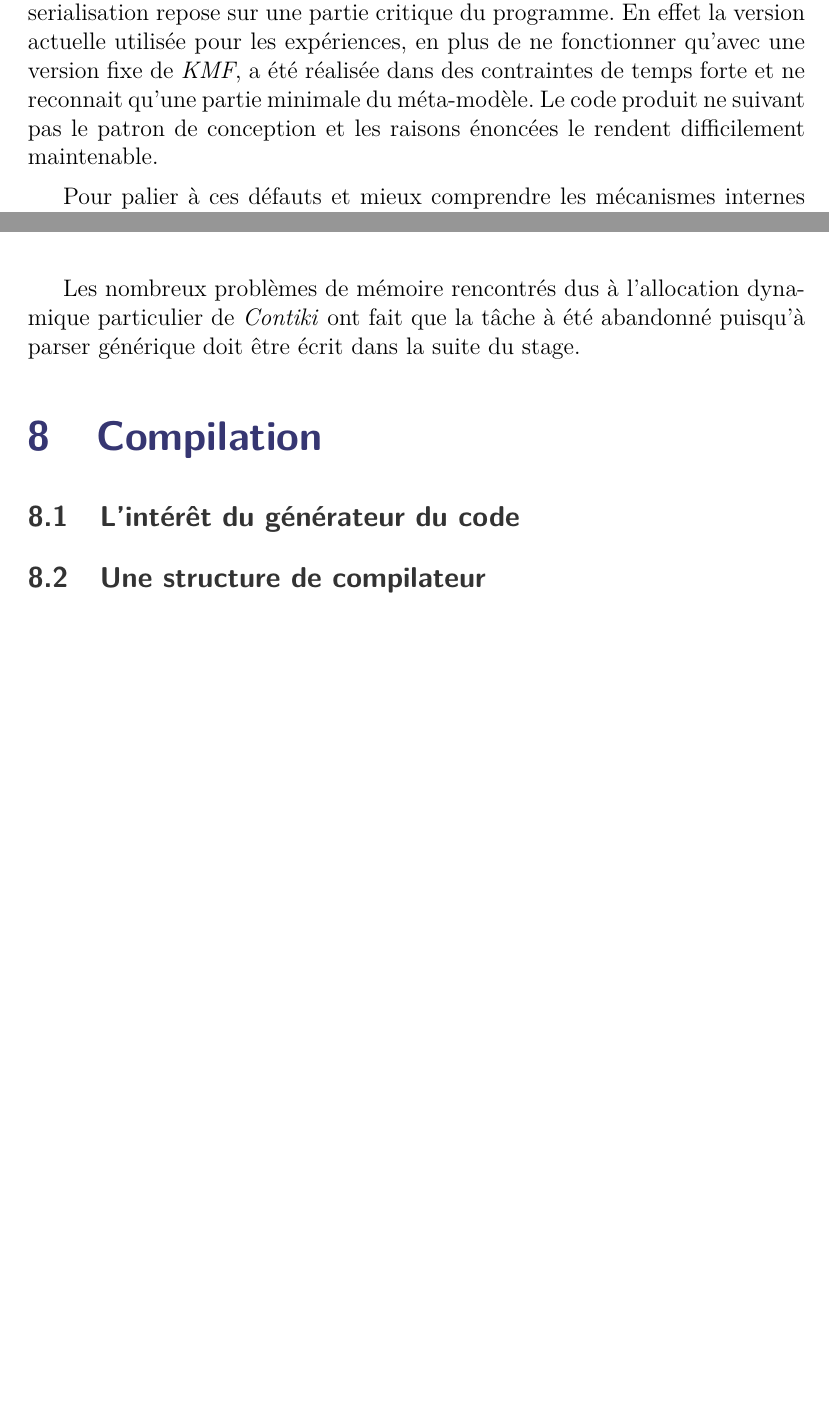
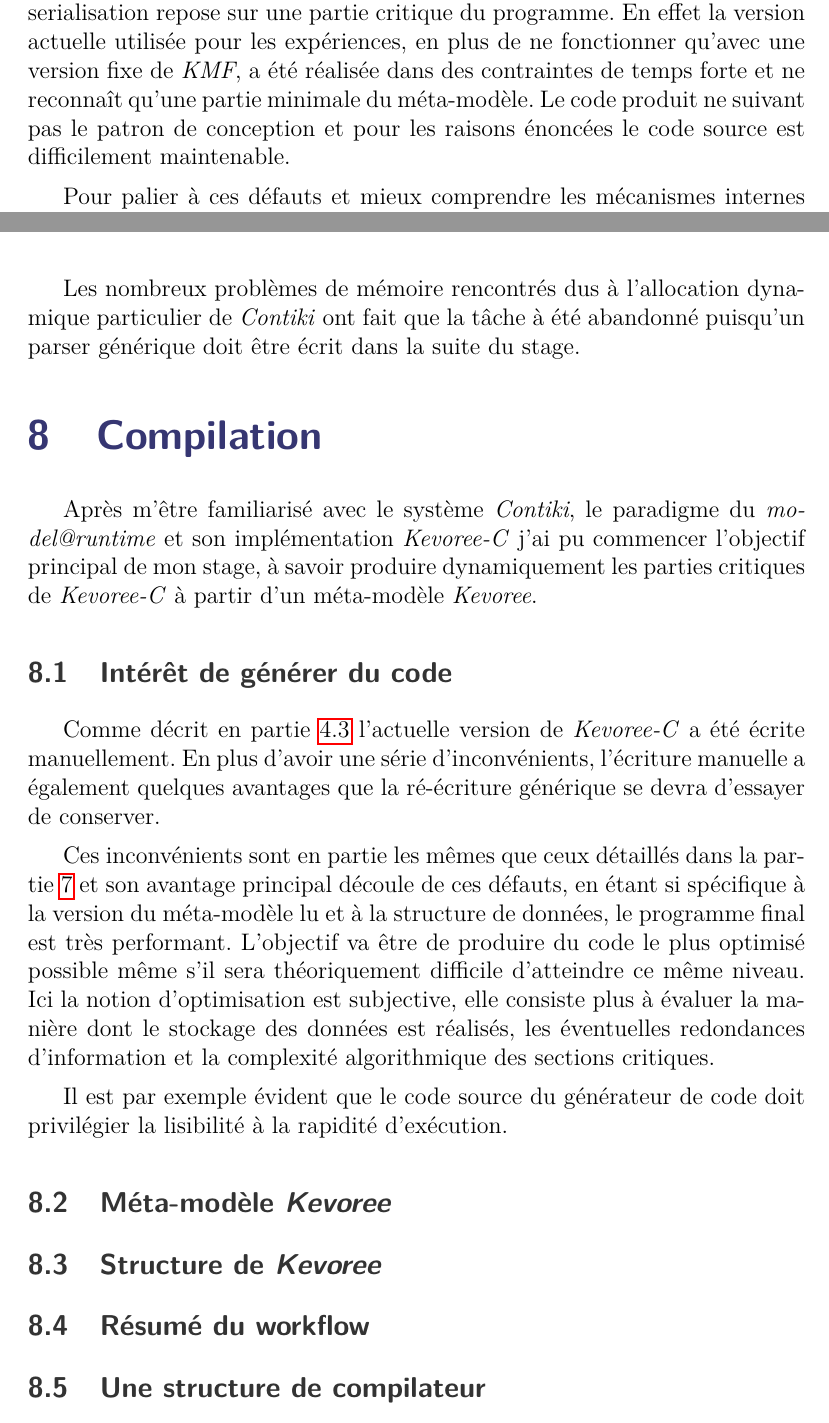
Before and after one commit to AlexandreRio/rapport-de-stage-2015, a LaTeX document (rapport.tex, which reads partie3.tex): two parts of pages 19 and 21 of 28, joined at a grey line, cut so that both start at the same text, the shorter picture padded with empty space. Compiled offline with pdfLaTeX.

Commit message:
fix nonsense, add stuff code generator interest

```diff
--- a/partie3.tex
+++ b/partie3.tex
@@ -2,5 +2,6 @@
 
-Un des points crucial de \emph{Kevoree-c} est la possibilité de reconstruire un état mémoire depuis un fichier représentant un modèle. Cette phase de dé-serialisation repose sur une partie critique du programme. En effet la version actuelle utilisée pour les expériences, en plus de ne fonctionner qu'avec une version fixe de \emph{KMF}, a été réalisée dans des contraintes de temps forte et ne reconnait qu'une partie minimale du méta-modèle. Le code produit ne suivant pas le patron de conception et les raisons énoncées le rendent difficilement maintenable.
+Un des points crucial de \emph{Kevoree-c} est la possibilité de reconstruire un état mémoire depuis un fichier représentant un modèle. Cette phase de dé-serialisation repose sur une partie critique du programme. En effet la version actuelle utilisée pour les expériences, en plus de ne fonctionner qu'avec une version fixe de \emph{KMF}, a été réalisée dans des contraintes de temps forte et ne reconnaît qu'une partie minimale du méta-modèle.
+Le code produit ne suivant pas le patron de conception et pour les raisons énoncées le code source est difficilement maintenable.
 
 Pour palier à ces défauts et mieux comprendre les mécanismes internes de \emph{Kevoree-c} j'ai donc commencé à étudier les possibilités de ré-écriture du dé-serializer.
 
@@ -45,9 +46,20 @@ J'ai donc tenté d'écrire un lexer et un parser prenant en entrée un fichier J
 En manipulant les instances en question, comment sont stockés les attributs, où se situe le code des méthodes, comment se passe l'appel des méthodes et à force d'utiliser \emph{Contiki} j'ai pu commencer à être à l'aise avec cet environnement, ce qui était l'objectif de cette tâche et non la réalisation d'un parser spécifique.
 
 %fusionner une partie avec le paragraphe précédent
-Les nombreux problèmes de mémoire rencontrés dus à l'allocation dynamique particulier de \emph{Contiki} ont fait que la tâche à été abandonné puisqu'à parser générique doit être écrit dans la suite du stage.
+Les nombreux problèmes de mémoire rencontrés dus à l'allocation dynamique particulier de \emph{Contiki} ont fait que la tâche à été abandonné puisqu'un parser générique doit être écrit dans la suite du stage.
 
 %peut-être une nouvelle partie
+%peut-être changer le nom de la section
 \section{Compilation}
 
-\subsection{L'intérêt du générateur du code}
+Après m'être familiarisé avec le système \emph{Contiki}, le paradigme du \emph{model@runtime} et son implémentation \emph{Kevoree-C} j'ai pu commencer l'objectif principal de mon stage, à savoir produire dynamiquement les parties critiques de \emph{Kevoree-C} à partir d'un méta-modèle \emph{Kevoree}.
+
+\subsection{Intérêt de générer du code}
+
+Comme décrit en partie \ref{kevoree} l'actuelle version de \emph{Kevoree-C} a été écrite manuellement. En plus d'avoir une série d'inconvénients, l'écriture manuelle a également quelques avantages que la ré-écriture générique se devra d'essayer de conserver.
+
+Ces inconvénients sont en partie les mêmes que ceux détaillés dans la partie \ref{parser-spécif} et son avantage principal découle de ces défauts, en étant si spécifique à la version du méta-modèle lu et à la structure de données, le programme final est très performant. L'objectif va être de produire du code le plus optimisé possible même s'il sera théoriquement difficile d'atteindre ce même niveau. Ici la notion d'optimisation est subjective, elle consiste plus à évaluer la manière dont le stockage des données est réalisés, les éventuelles redondances d'information et la complexité algorithmique des sections critiques.
+
+Il est par exemple évident que le code source du générateur de code doit privilégier la lisibilité à la rapidité d'exécution.
+
+\subsection{Méta-modèle \emph{Kevoree}}
@@ -54,3 +71,8 @@ Les nombreux problèmes de mémoire rencontrés dus à l'allocation dynamique pa
+\end{figure}
+
+\subsection{Structure de \emph{Kevoree}}
+
+\subsection{Résumé du workflow}
 
 \subsection{Une structure de compilateur}
 
```
Also changed, not shown: partie3.tex (9 more changed lines).
